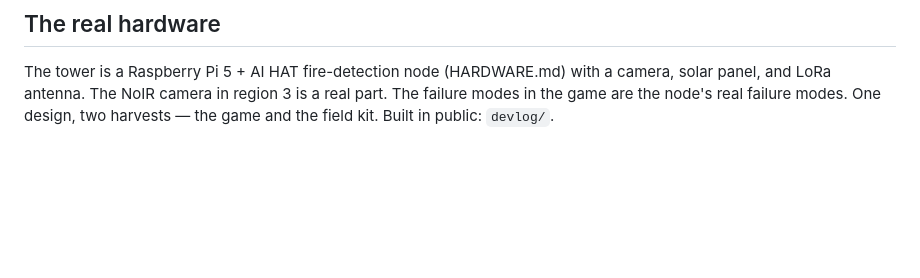
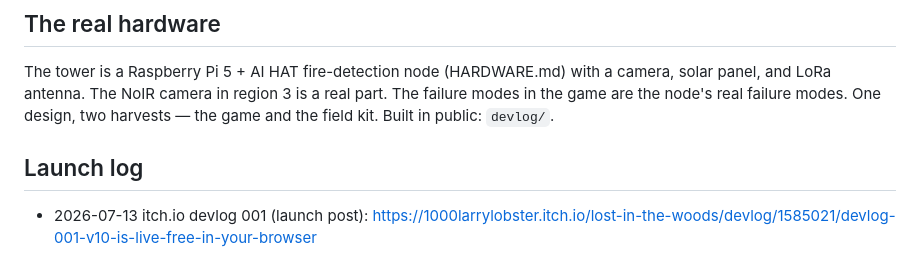
Before and after one commit to 1000larrylobster-source/lost-in-the-woods, a Markdown page: RELEASE.md, the part around the change. Drawn GitHub-style; blank space fills up the shorter version.

Commit message:
RELEASE: devlog 001 launch post live on itch
Co-Authored-By: Claude Fable 5 <noreply@anthropic.com>

```diff
--- a/RELEASE.md
+++ b/RELEASE.md
@@ -56,3 +56,7 @@ The tower is a Raspberry Pi 5 + AI HAT fire-detection node (HARDWARE.md) with a
 camera, solar panel, and LoRa antenna. The NoIR camera in region 3 is a real part.
 The failure modes in the game are the node's real failure modes. One design, two
 harvests — the game and the field kit. Built in public: `devlog/`.
+
+## Launch log
+
+- 2026-07-13 itch.io devlog 001 (launch post): https://1000larrylobster.itch.io/lost-in-the-woods/devlog/1585021/devlog-001-v10-is-live-free-in-your-browser
```
